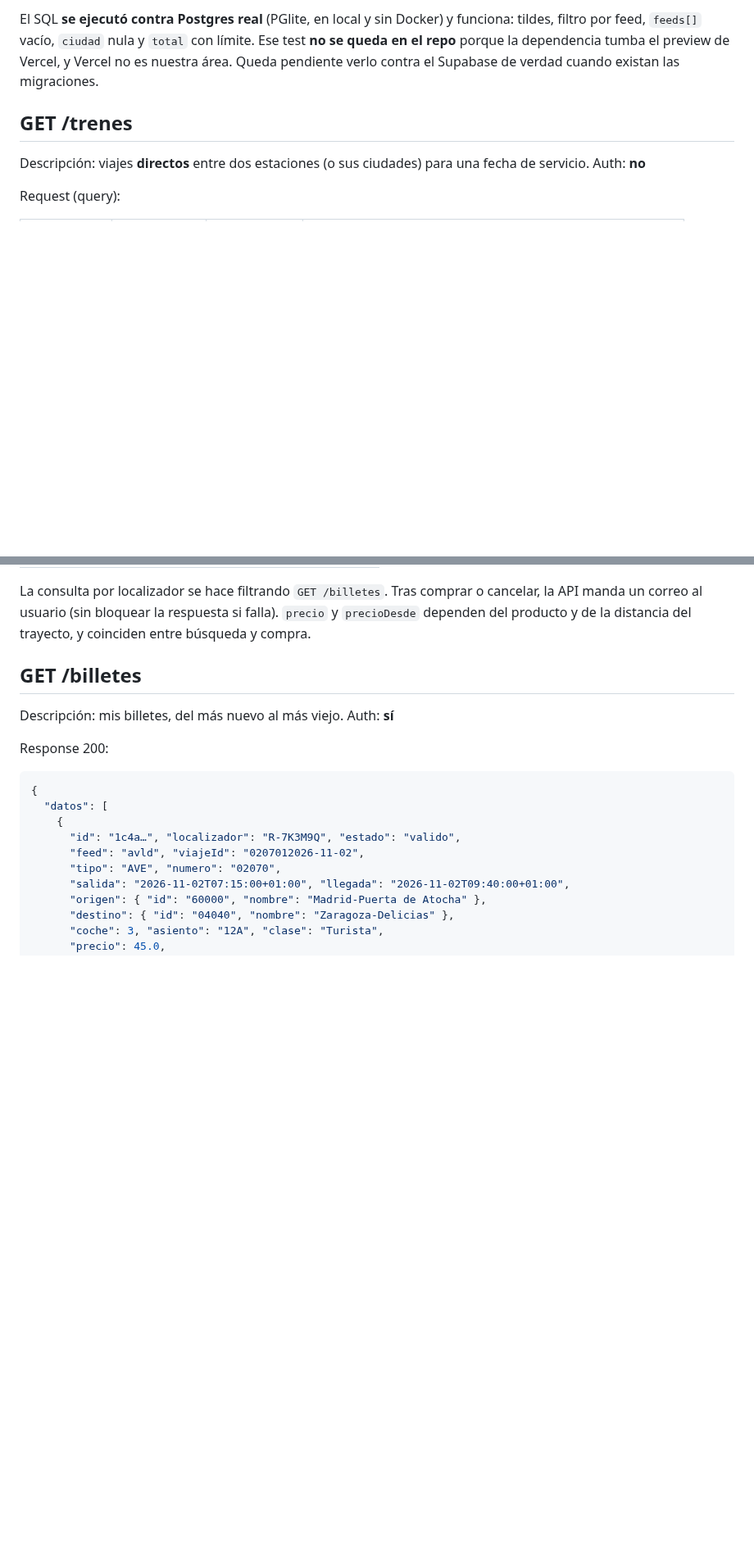
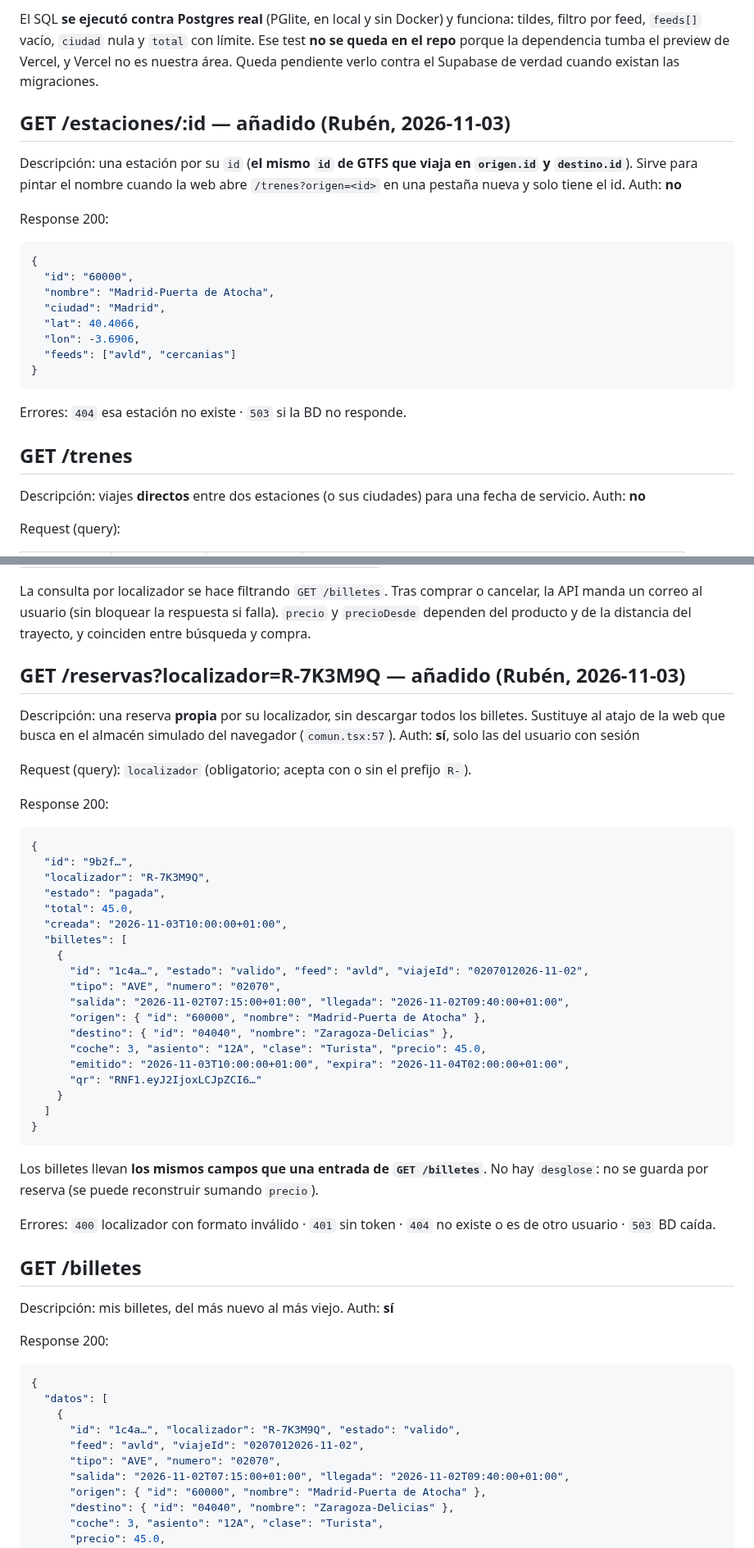
Before and after one commit to Alex-Oses/renfe-app, a Markdown page: obsidian/02-contratos-api/endpoints.md, 2 parts joined by grey strips. Shown at 82% size. Drawn GitHub-style; blank space fills up the shorter version.

````diff
--- a/obsidian/02-contratos-api/endpoints.md
+++ b/obsidian/02-contratos-api/endpoints.md
@@ -235,6 +235,28 @@ El SQL **se ejecutó contra Postgres real** (PGlite, en local y sin Docker) y fu
 filtro por feed, `feeds[]` vacío, `ciudad` nula y `total` con límite. Ese test **no se queda en el
 repo** porque la dependencia tumba el preview de Vercel, y Vercel no es nuestra área. Queda
 pendiente verlo contra el Supabase de verdad cuando existan las migraciones.
+
+## GET /estaciones/:id — añadido (Rubén, 2026-11-03)
+
+Descripción: una estación por su `id` (**el mismo `id` de GTFS que viaja en `origen.id` y
+`destino.id`**). Sirve para pintar el nombre cuando la web abre `/trenes?origen=<id>` en una pestaña
+nueva y solo tiene el id.
+Auth: **no**
+
+Response 200:
+
+```json
+{
+  "id": "60000",
+  "nombre": "Madrid-Puerta de Atocha",
+  "ciudad": "Madrid",
+  "lat": 40.4066,
+  "lon": -3.6906,
+  "feeds": ["avld", "cercanias"]
+}
+```
+
+Errores: `404` esa estación no existe · `503` si la BD no responde.
 
 ## GET /trenes
 
@@ -699,6 +778,44 @@ Penalización simulada por clase: Confort 30 %, Turista 100 %.
 La consulta por localizador se hace filtrando `GET /billetes`. Tras comprar o cancelar, la API manda
 un correo al usuario (sin bloquear la respuesta si falla). `precio` y `precioDesde` dependen del producto
 y de la distancia del trayecto, y coinciden entre búsqueda y compra.
+
+## GET /reservas?localizador=R-7K3M9Q — añadido (Rubén, 2026-11-03)
+
+Descripción: una reserva **propia** por su localizador, sin descargar todos los billetes. Sustituye
+al atajo de la web que busca en el almacén simulado del navegador (`comun.tsx:57`).
+Auth: **sí**, solo las del usuario con sesión
+
+Request (query): `localizador` (obligatorio; acepta con o sin el prefijo `R-`).
+
+Response 200:
+
+```json
+{
+  "id": "9b2f…",
+  "localizador": "R-7K3M9Q",
+  "estado": "pagada",
+  "total": 45.0,
+  "creada": "2026-11-03T10:00:00+01:00",
+  "billetes": [
+    {
+      "id": "1c4a…", "estado": "valido", "feed": "avld", "viajeId": "0207012026-11-02",
+      "tipo": "AVE", "numero": "02070",
+      "salida": "2026-11-02T07:15:00+01:00", "llegada": "2026-11-02T09:40:00+01:00",
+      "origen": { "id": "60000", "nombre": "Madrid-Puerta de Atocha" },
+      "destino": { "id": "04040", "nombre": "Zaragoza-Delicias" },
+      "coche": 3, "asiento": "12A", "clase": "Turista", "precio": 45.0,
+      "emitido": "2026-11-03T10:00:00+01:00", "expira": "2026-11-04T02:00:00+01:00",
+      "qr": "RNF1.eyJ2IjoxLCJpZCI6…"
+    }
+  ]
+}
+```
+
+Los billetes llevan **los mismos campos que una entrada de `GET /billetes`**. No hay `desglose`: no se
+guarda por reserva (se puede reconstruir sumando `precio`).
+
+Errores: `400` localizador con formato inválido · `401` sin token · `404` no existe o es de otro
+usuario · `503` BD caída.
 
 ## GET /billetes
 
````
Also changed, not shown: other parts of obsidian/02-contratos-api/endpoints.md (+57 -0 lines).
